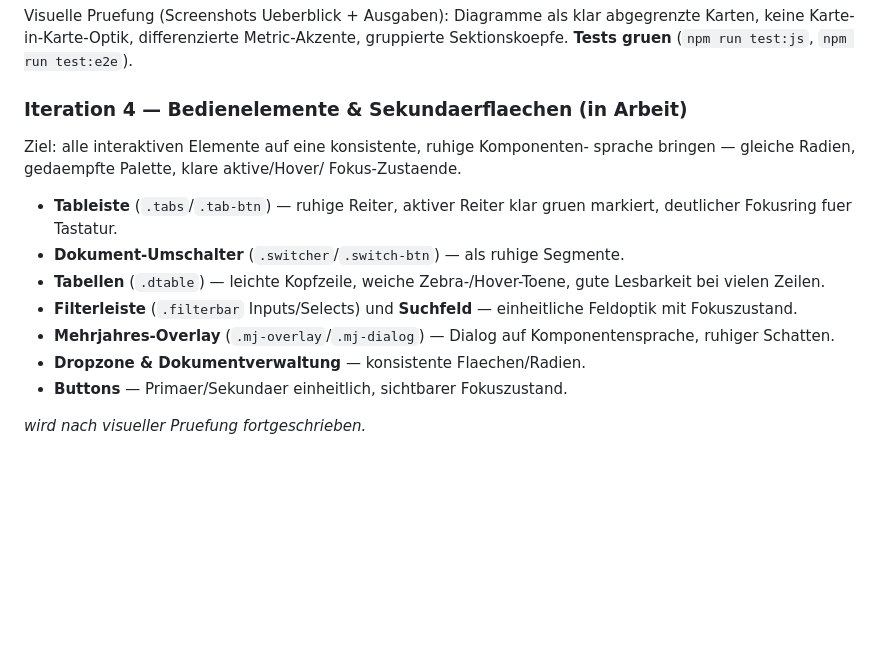
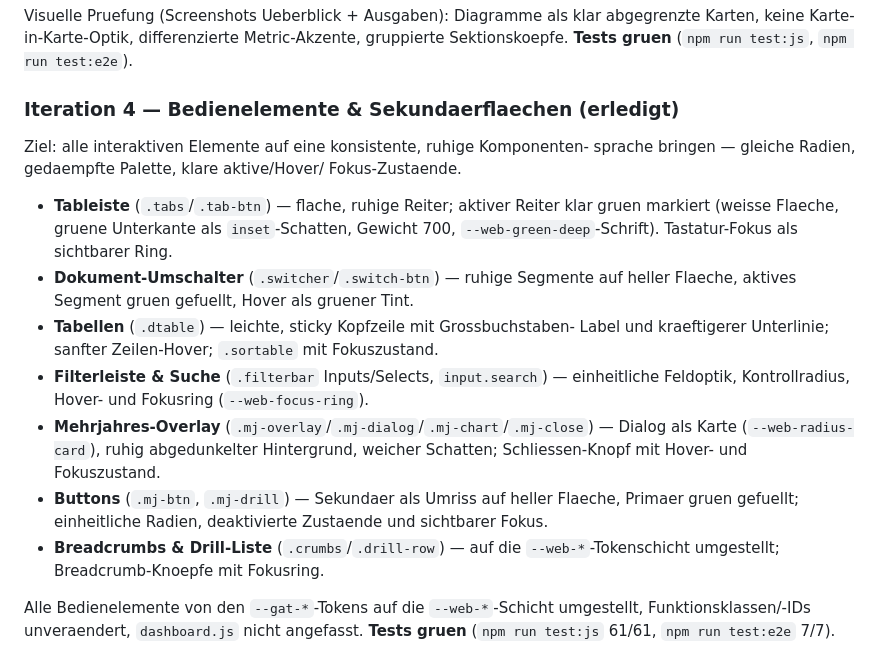
Before and after one commit to GrueneAT/gemeindefinanzen, a Markdown page: docs/web-design-system.md, the part around the change. GitHub-like rendering; blank space fills up the shorter version.

Commit message:
ye9ih: Iteration 4 im Web-Design-System als erledigt vermerkt
Abschnitt Iteration 4 von 'in Arbeit' auf 'erledigt' gesetzt und um
eine Ergebniszusammenfassung der umgestellten Bedienelemente erweitert.

```diff
--- a/docs/web-design-system.md
+++ b/docs/web-design-system.md
@@ -197,22 +197,34 @@ abgegrenzte Karten, keine Karte-in-Karte-Optik, differenzierte
 Metric-Akzente, gruppierte Sektionskoepfe. **Tests gruen**
 (`npm run test:js`, `npm run test:e2e`).
 
-### Iteration 4 — Bedienelemente & Sekundaerflaechen (in Arbeit)
+### Iteration 4 — Bedienelemente & Sekundaerflaechen (erledigt)
 
 Ziel: alle interaktiven Elemente auf eine konsistente, ruhige Komponenten-
 sprache bringen — gleiche Radien, gedaempfte Palette, klare aktive/Hover/
 Fokus-Zustaende.
 
-- **Tableiste** (`.tabs`/`.tab-btn`) — ruhige Reiter, aktiver Reiter klar
-  gruen markiert, deutlicher Fokusring fuer Tastatur.
-- **Dokument-Umschalter** (`.switcher`/`.switch-btn`) — als ruhige Segmente.
-- **Tabellen** (`.dtable`) — leichte Kopfzeile, weiche Zebra-/Hover-Toene,
-  gute Lesbarkeit bei vielen Zeilen.
-- **Filterleiste** (`.filterbar` Inputs/Selects) und **Suchfeld** —
-  einheitliche Feldoptik mit Fokuszustand.
-- **Mehrjahres-Overlay** (`.mj-overlay`/`.mj-dialog`) — Dialog auf
-  Komponentensprache, ruhiger Schatten.
-- **Dropzone & Dokumentverwaltung** — konsistente Flaechen/Radien.
-- **Buttons** — Primaer/Sekundaer einheitlich, sichtbarer Fokuszustand.
+- **Tableiste** (`.tabs`/`.tab-btn`) — flache, ruhige Reiter; aktiver Reiter
+  klar gruen markiert (weisse Flaeche, gruene Unterkante als `inset`-Schatten,
+  Gewicht 700, `--web-green-deep`-Schrift). Tastatur-Fokus als sichtbarer
+  Ring.
+- **Dokument-Umschalter** (`.switcher`/`.switch-btn`) — ruhige Segmente auf
+  heller Flaeche, aktives Segment gruen gefuellt, Hover als gruener Tint.
+- **Tabellen** (`.dtable`) — leichte, sticky Kopfzeile mit Grossbuchstaben-
+  Label und kraeftigerer Unterlinie; sanfter Zeilen-Hover; `.sortable` mit
+  Fokuszustand.
+- **Filterleiste & Suche** (`.filterbar` Inputs/Selects, `input.search`) —
+  einheitliche Feldoptik, Kontrollradius, Hover- und Fokusring
+  (`--web-focus-ring`).
+- **Mehrjahres-Overlay** (`.mj-overlay`/`.mj-dialog`/`.mj-chart`/`.mj-close`)
+  — Dialog als Karte (`--web-radius-card`), ruhig abgedunkelter Hintergrund,
+  weicher Schatten; Schliessen-Knopf mit Hover- und Fokuszustand.
+- **Buttons** (`.mj-btn`, `.mj-drill`) — Sekundaer als Umriss auf heller
+  Flaeche, Primaer gruen gefuellt; einheitliche Radien, deaktivierte
+  Zustaende und sichtbarer Fokus.
+- **Breadcrumbs & Drill-Liste** (`.crumbs`/`.drill-row`) — auf die
+  `--web-*`-Tokenschicht umgestellt; Breadcrumb-Knoepfe mit Fokusring.
 
-_wird nach visueller Pruefung fortgeschrieben._
+Alle Bedienelemente von den `--gat-*`-Tokens auf die `--web-*`-Schicht
+umgestellt, Funktionsklassen/-IDs unveraendert, `dashboard.js` nicht
+angefasst. **Tests gruen** (`npm run test:js` 61/61, `npm run test:e2e`
+7/7).
```
